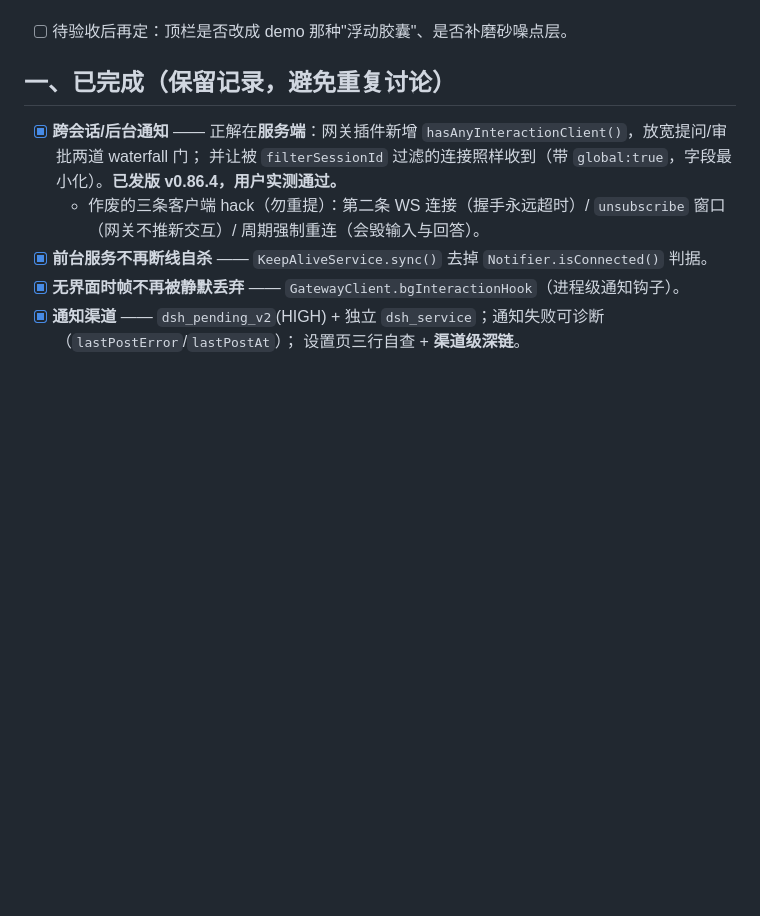
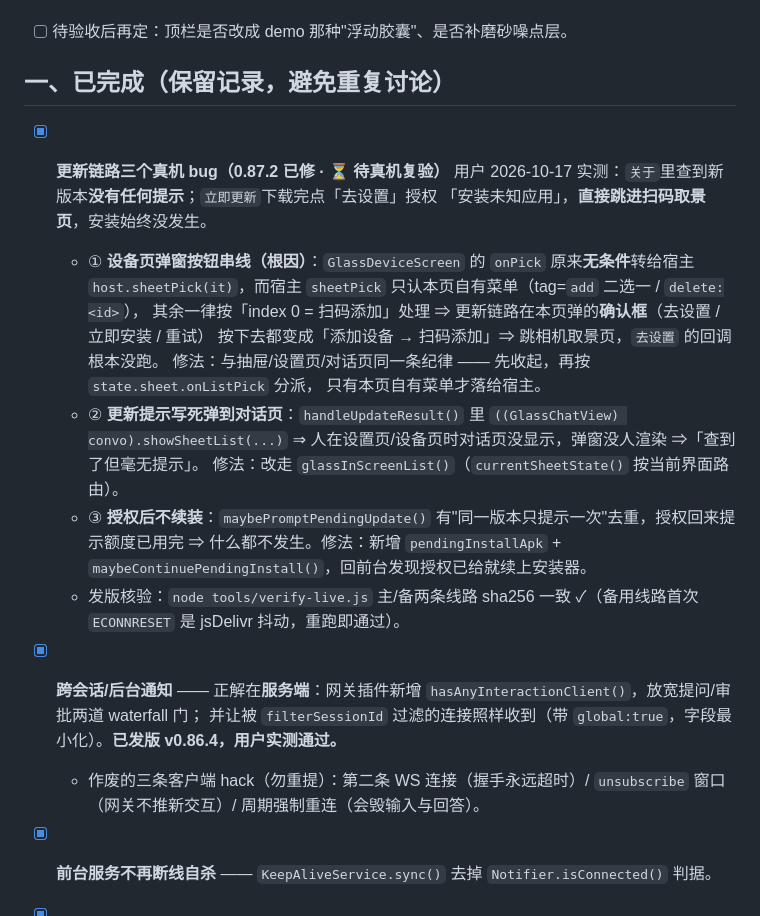
Before and after one commit to James-Xue6/dsh-mobile-android, a Markdown page: NEXT-UPDATE.md, the part around the change. Rendered like a GitHub page; blank space fills up the shorter version.

Commit message:
docs(next): 记录 0.87.2 修的三个更新链路真机 bug（设备页弹窗串线 / 提示放错界面 / 授权后不续装）

```diff
--- a/NEXT-UPDATE.md
+++ b/NEXT-UPDATE.md
@@ -50,6 +50,23 @@
 - [ ] 待验收后再定：顶栏是否改成 demo 那种"浮动胶囊"、是否补磨砂噪点层。
 
 ## 一、已完成（保留记录，避免重复讨论）
+
+- [x] **更新链路三个真机 bug（0.87.2 已修 · ⏳ 待真机复验）**
+  用户 2026-10-17 实测：`关于`里查到新版本**没有任何提示**；`立即更新`下载完点「去设置」授权
+  「安装未知应用」，**直接跳进扫码取景页**，安装始终没发生。
+  - ① **设备页弹窗按钮串线（根因）**：`GlassDeviceScreen` 的 `onPick` 原来**无条件**转给宿主
+    `host.sheetPick(it)`，而宿主 `sheetPick` 只认本页自有菜单（tag=`add` 二选一 / `delete:<id>`），
+    其余一律按「index 0 = 扫码添加」处理 ⇒ 更新链路在本页弹的**确认框**（去设置 / 立即安装 / 重试）
+    按下去都变成「添加设备 → 扫码添加」⇒ 跳相机取景页，`去设置` 的回调根本没跑。
+    修法：与抽屉/设置页/对话页同一条纪律 —— 先收起，再按 `state.sheet.onListPick` 分派，
+    只有本页自有菜单才落给宿主。
+  - ② **更新提示写死弹到对话页**：`handleUpdateResult()` 里 `((GlassChatView) convo).showSheetList(...)`
+    ⇒ 人在设置页/设备页时对话页没显示，弹窗没人渲染 ⇒「查到了但毫无提示」。
+    修法：改走 `glassInScreenList()`（`currentSheetState()` 按当前界面路由）。
+  - ③ **授权后不续装**：`maybePromptPendingUpdate()` 有"同一版本只提示一次"去重，授权回来提示额度已用完
+    ⇒ 什么都不发生。修法：新增 `pendingInstallApk` + `maybeContinuePendingInstall()`，回前台发现授权已给就续上安装器。
+  - 发版核验：`node tools/verify-live.js` 主/备两条线路 sha256 一致 ✓（备用线路首次 `ECONNRESET` 是
+    jsDelivr 抖动，重跑即通过）。
 
 - [x] **跨会话/后台通知** —— 正解在**服务端**：网关插件新增 `hasAnyInteractionClient()`，放宽提问/审批两道 waterfall 门；
   并让被 `filterSessionId` 过滤的连接照样收到（带 `global:true`，字段最小化）。**已发版 v0.86.4，用户实测通过。**
```
